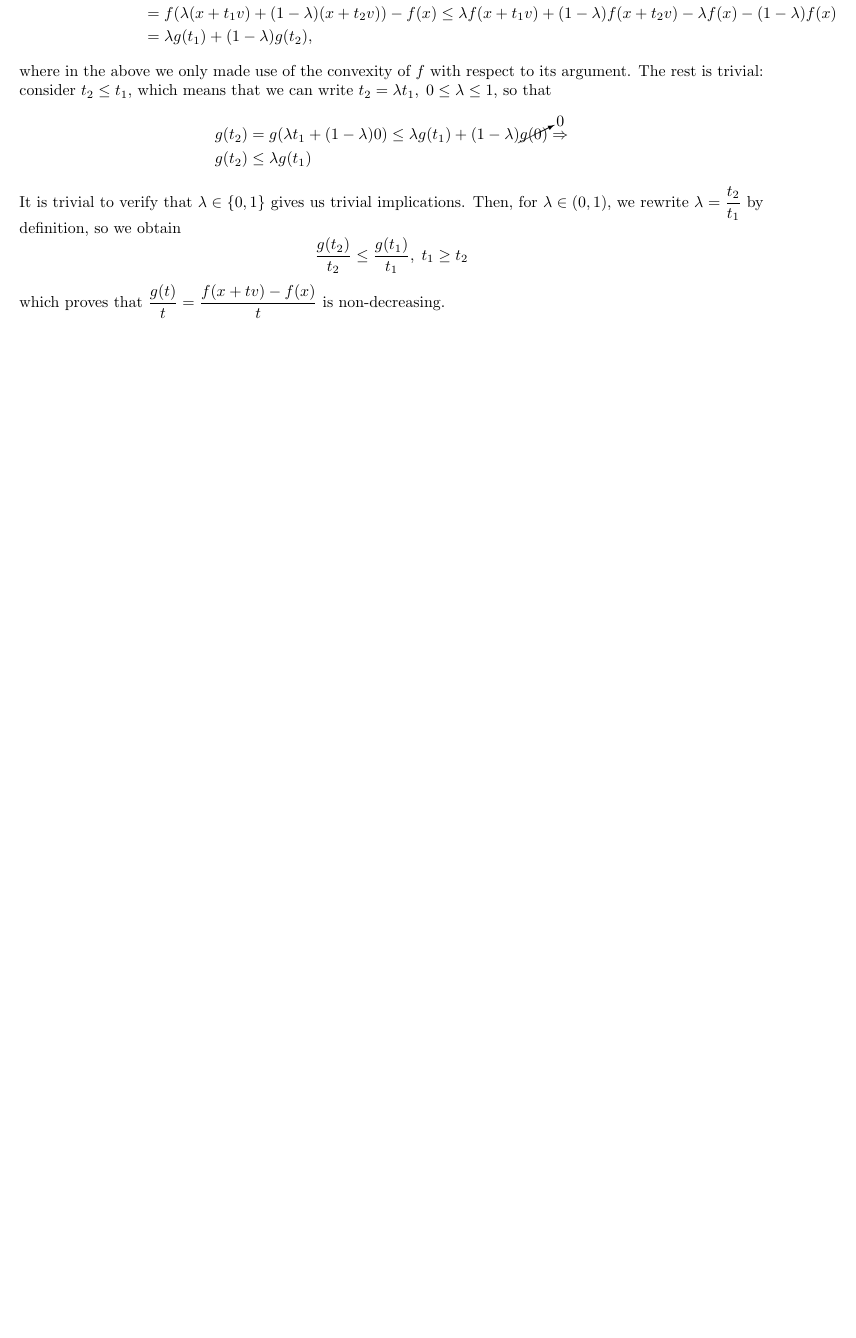
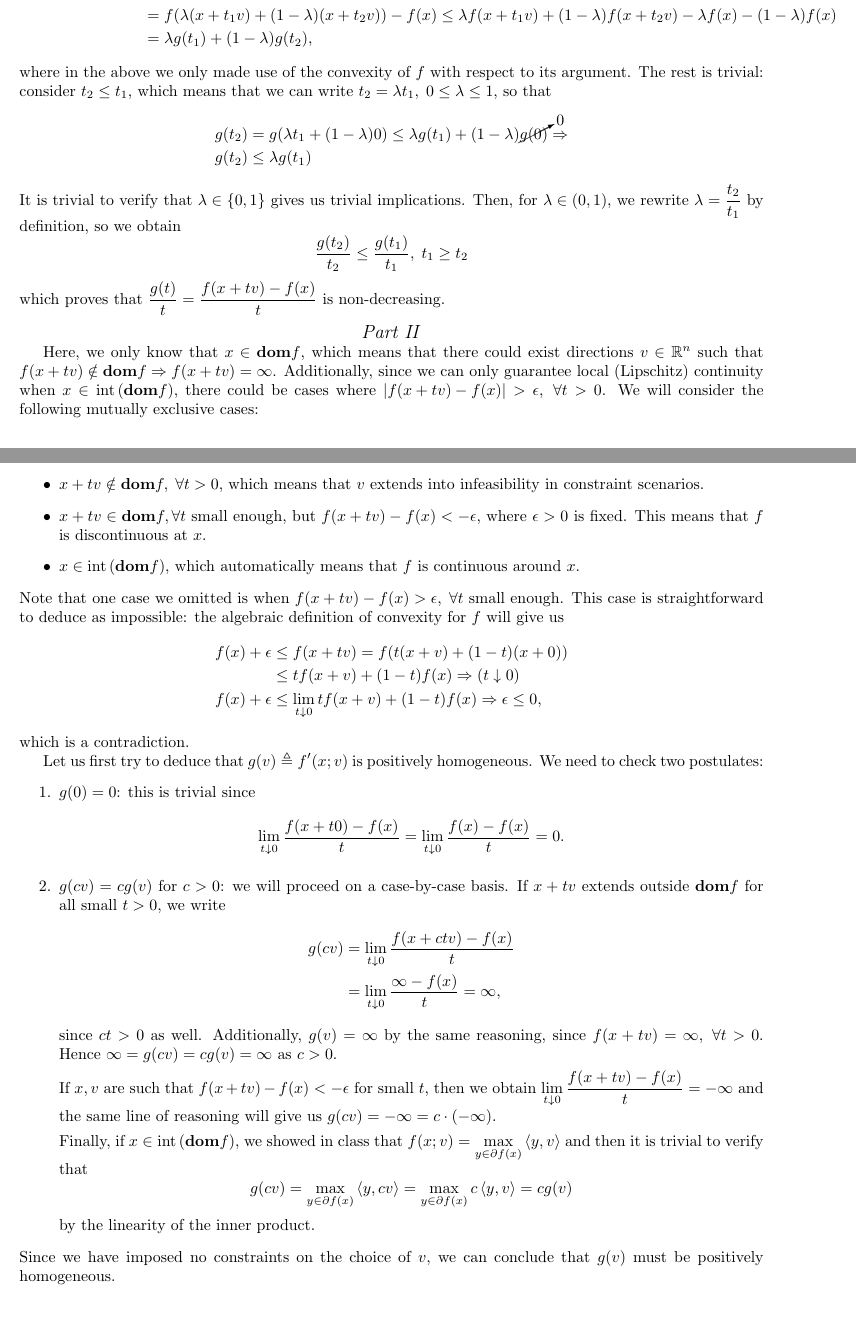
Before and after one commit to VHarisop/ORIE-7390-Notes, a LaTeX problem sheet (Homeworks/hw1.tex): part of page 2 of 2 before the commit and two parts of pages 2 and 3 of 3 after it, the two joined at a grey line, cut so that both start at the same text, the shorter picture padded with empty space. Compiled offline with pdfLaTeX.

Commit message:
Started P4.b, proved homogeneity

```diff
--- a/Homeworks/hw1.tex
+++ b/Homeworks/hw1.tex
@@ -155,5 +155,69 @@
 	\]
 	which proves that $\frac{g(t)}{t} = \frac{f(x + tv) - f(x)}{t}$ is
 	non-decreasing.
+
+	\ExePart
+
+	Here, we only know that $x \in \dom f$, which means that there could exist
+	directions $v \in \Rbb^n$ such that $f(x + tv) \notin \dom f \Rightarrow
+	f(x + tv) = \infty$. Additionally, since we can only guarantee local
+	(Lipschitz) continuity when $x \in \intr{\dom f}$, there could be cases
+	where $\abs{f(x + tv) - f(x)} > \epsilon, \; \forall t > 0$. We will
+	consider the following mutually exclusive cases:
+	\begin{itemize}
+		\item $x + tv \notin \dom f, \; \forall t > 0$, which means that $v$
+			extends into infeasibility in constraint scenarios.
+		\item $x + tv \in \dom f, \forall t$ small enough, but $f(x + tv) -
+			f(x) < -\epsilon$, where $\epsilon > 0$ is fixed.
+			This means that $f$ is discontinuous at $x$.
+		\item $x \in \intr{\dom f}$, which automatically means that $f$ is
+			continuous around $x$.
+	\end{itemize}
+	Note that one case we omitted is when $f(x + tv) - f(x) > \epsilon, \;
+	\forall t$ small enough. This case is straightforward to deduce as
+	impossible: the algebraic definition of convexity for $f$ will give us
+	\begin{align*}
+		f(x) + \epsilon &\leq f(x + tv) = f(t(x + v) + (1 - t)(x + 0)) \\
+			&\leq t f(x + v) + (1 - t) f(x) \Rightarrow ( t \dto 0 ) \\
+		f(x) + \epsilon &\leq \lim_{t \dto 0} t f(x + v) + (1 - t) f(x)
+		\Rightarrow \epsilon \leq 0,
+	\end{align*}
+	which is a contradiction.
+
+	Let us first try to deduce that $g(v) \tdef f'(x; v)$ is positively
+	homogeneous. We need to check two postulates:
+	\begin{enumerate}
+		\item $g(0) = 0$: this is trivial since
+			\[
+				\lim_{t \dto 0} \frac{f(x + t 0) - f(x)}{t} =
+				\lim_{t \dto 0} \frac{f(x) - f(x)}{t} = 0.
+			\]
+		\item $g(cv) = c g(v)$ for $c > 0$: we will proceed on a case-by-case basis. If $x
+			+ tv$ extends outside $\dom f$ for all small $t > 0$, we write
+			\begin{align*}
+				g(cv) &= \lim_{t \dto 0} \frac{f(x + c t v) - f(x)}{t} \\
+					  &= \lim_{t \dto 0} \frac{\infty - f(x)}{t} = \infty,
+			\end{align*}
+			since $c t > 0$ as well. Additionally, $g(v) = \infty$ by the same
+			reasoning, since $f(x + tv) = \infty, \; \forall t > 0$. Hence
+			$\infty = g(cv) = c g(v) = \infty$ as $c > 0$.
+
+			If $x, v$ are such that $f(x + tv) - f(x) < -\epsilon$ for small
+			$t$, then we obtain $\lim_{t \dto 0} \frac{f(x + tv) - f(x)}{t} =
+			-\infty$ and the same line of reasoning will give us
+			\( g(cv) = -\infty = c \cdot (-\infty) \).
+
+			Finally, if $x \in \intr{\dom f}$, we showed in class that
+			$f(x; v) = \max_{y \in \partial f(x)} \ip{y, v}$ and then it is
+			trivial to verify that
+			\[
+				g(cv) = \max_{y \in \partial f(x)} \ip{y, cv} =
+					\max_{y \in \partial f(x)} c \ip{y, v} = c g(v)
+			\]
+			by the linearity of the inner product.
+	\end{enumerate}
+	Since we have imposed no constraints on the choice of $v$, we can conclude
+	that $g(v)$ must be positively homogeneous.
+
 \end{Exercise}
 \end{document}
```
